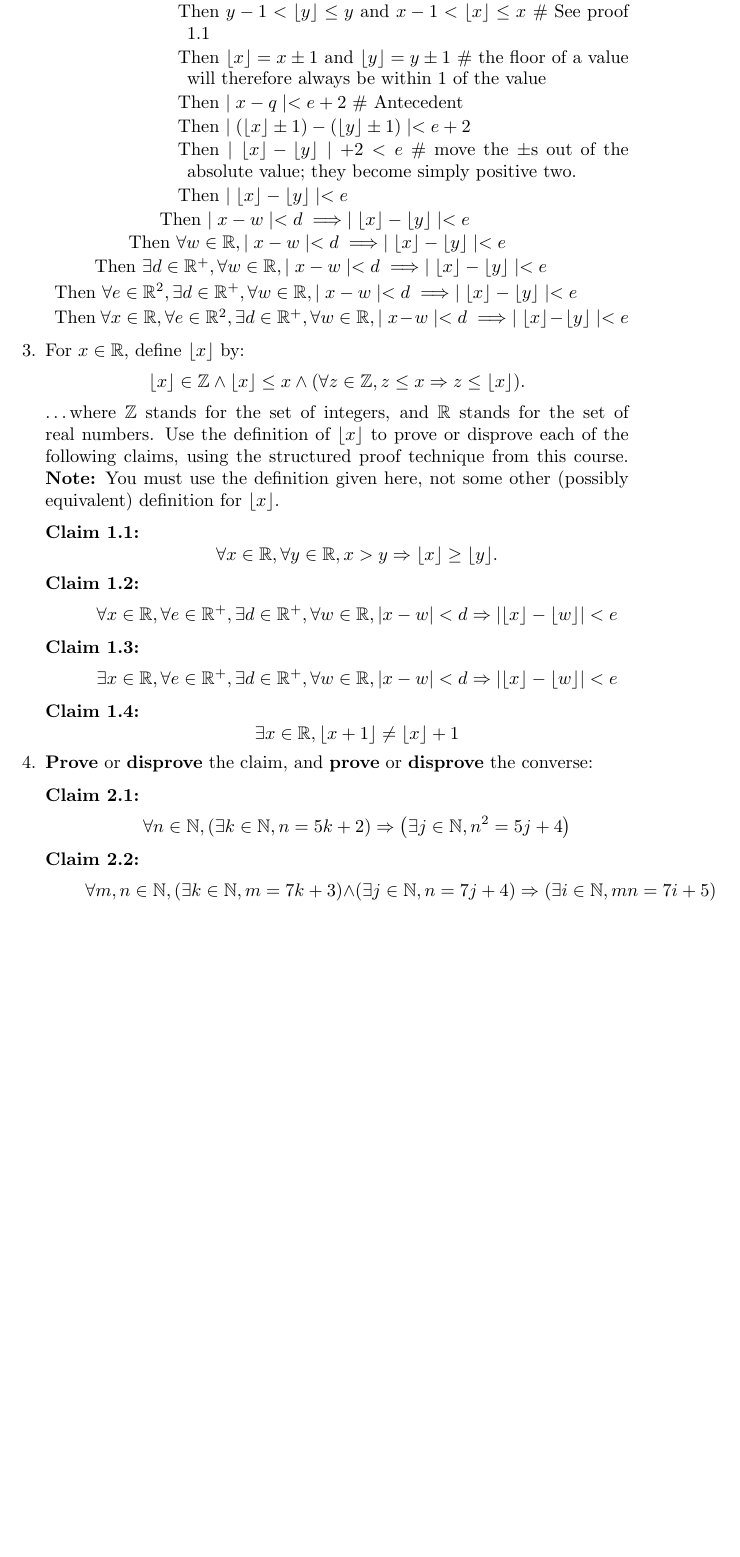
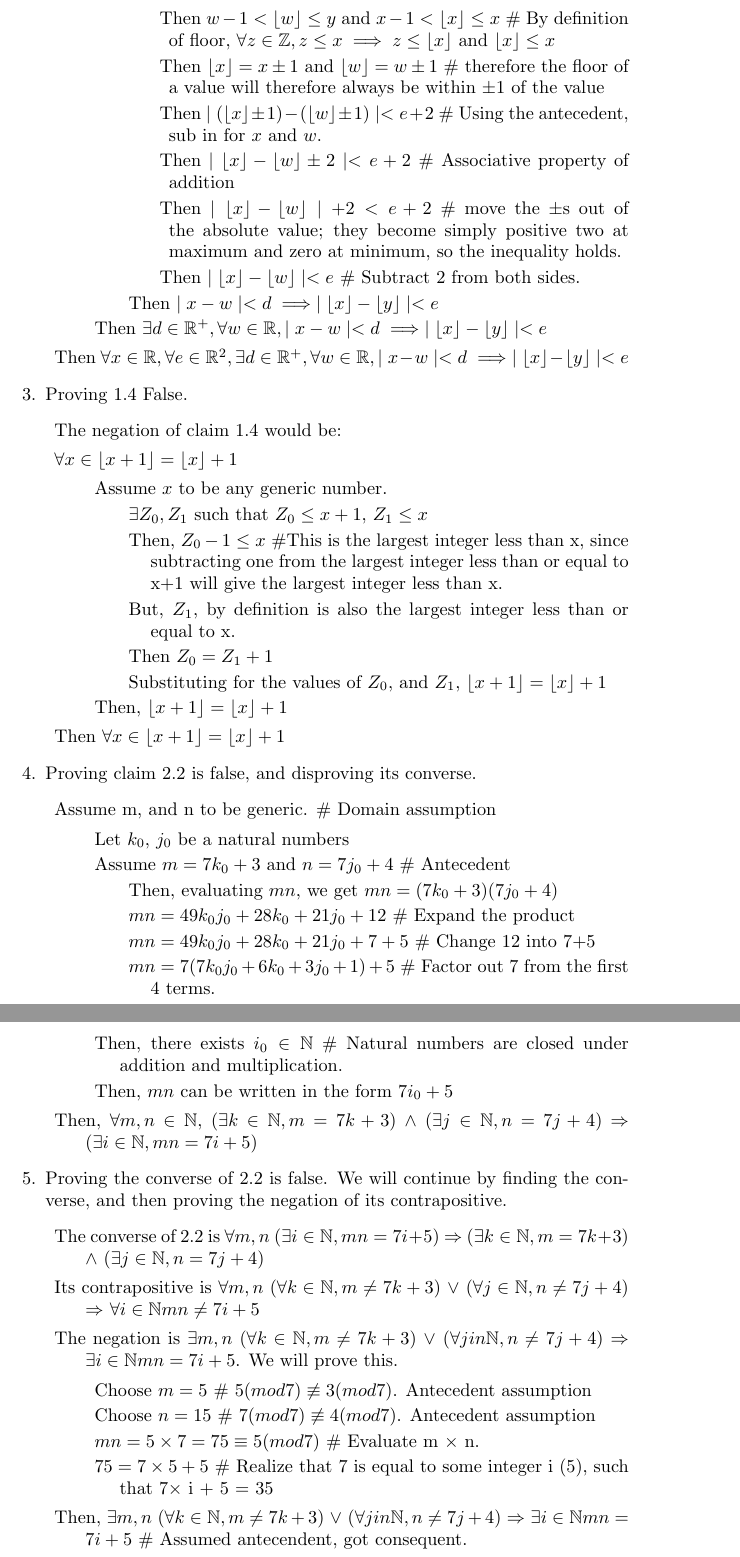
Before and after one commit to connor4312/CSC165, a LaTeX problem sheet (assignment.tex): part of page 2 of 2 before the commit and two parts of pages 2 and 3 of 3 after it, the two joined at a grey line, cut so that both start at the same text, the shorter picture padded with empty space. Compiled offline with pdfLaTeX.

Commit message:
Update proofs

```diff
--- a/assignment.tex
+++ b/assignment.tex
@@ -1,4 +1,4 @@
-\documentclass[boldsans]{article}
+\documentclass{article}
 \usepackage{amsmath,amssymb}
 \usepackage{hyperref}
 \title{CSC165 Fall 2014, Assignment 2}
@@ -58,75 +54,68 @@ false claim you ``prove,'' or any true claim you ``disprove.''
             \item Assume $\mid x - w \mid < d$ is true \# antecedent
                 \begin{description}
-                    \item Then $y - 1 < \floor{y} \leq y$ and $x - 1 < \floor{x} \leq x$ \# See proof 1.1
-                    \item Then $\floor{x} = x \pm 1$ and $\floor{y} = y \pm 1$ \# the floor of a value will therefore always be within 1 of the value
-                    \item Then $\mid x - q \mid < e + 2$ \# Antecedent
-                    \item Then $\mid (\floor{x} \pm 1) - (\floor{y} \pm 1) \mid < e + 2$
-                    \item Then $\mid \floor{x} - \floor{y} \mid + 2 < e$ \# move the $\pm$s out of the absolute value; they become simply positive two.
-                    \item Then $\mid \floor{x} - \floor{y} \mid < e$
+                \item Then $w - 1 < \floor{w} \leq y$ and $x - 1 < \floor{x} \leq x$ \# By definition of floor, $\forall z \in \mathbb{Z}, z \leq x \implies z \leq \floor{x}$ and $\floor{x} \leq x$
+                \item Then $\floor{x} = x \pm 1$ and $\floor{w} = w \pm 1$ \# therefore the floor of a value will therefore always be within $\pm 1$ of the value
+                \item Then $\mid (\floor{x} \pm 1) - (\floor{w} \pm 1) \mid < e + 2$ \# Using the antecedent, sub in for $x$ and $w$.
+                \item Then $\mid \floor{x} - \floor{w} \pm 2 \mid < e + 2$ \# Associative property of addition
+                \item Then $\mid \floor{x} - \floor{w} \mid + 2 < e + 2$ \# move the $\pm$s out of the absolute value; they become simply positive two at maximum and zero at minimum, so the inequality holds.
+                \item Then $\mid \floor{x} - \floor{w} \mid < e$ \# Subtract 2 from both sides.
                 \end{description}
 
             \item Then $\mid x - w \mid < d \implies \mid \floor{x} - \floor{y} \mid < e$
             \end{description}
-            \item Then $\forall w \in \mathbb{R}, \mid x - w \mid < d \implies \mid \floor{x} - \floor{y} \mid < e$
-            \end{description}
         \item Then $\exists d \in \mathbb{R}^+, \forall w \in \mathbb{R}, \mid x - w \mid < d \implies \mid \floor{x} - \floor{y} \mid < e$
         \end{description}
-    \item Then $\forall e \in \mathbb{R}^2, \exists d \in \mathbb{R}^+, \forall w \in \mathbb{R}, \mid x - w \mid < d \implies \mid \floor{x} - \floor{y} \mid < e$
     \item Then $\forall x \in \mathbb{R}, \forall e \in \mathbb{R}^2, \exists d \in \mathbb{R}^+, \forall w \in \mathbb{R}, \mid x - w \mid < d \implies \mid \floor{x} - \floor{y} \mid < e$
     \end{description}
 
-\item For $x\in\mathbb{R}$, define  $\floor{x}$ by:
-    \begin{equation*}
-        \floor{x} \in\mathbb{Z} \wedge \floor{x}
-        \leq x \wedge (\forall z \in\mathbb{Z}, z \leq x \Rightarrow z
-        \leq \floor{x}).
-    \end{equation*}
-    \ldots where $\mathbb{Z}$ stands for the set of integers, and
-    $\mathbb{R}$ stands for the set of real numbers.
-    Use the definition of $\floor{x}$ to prove or disprove each of the
-    following claims, using the structured proof technique from this
-    course.  \textbf{Note:} You must use the definition given here,
-    not some other (possibly equivalent) definition for $\floor{x}$.
+\item Proving 1.4 False.
 		\begin{description}
-  \item[Claim 1.1:] ~
-    \begin{equation*}
-      \forall x \in\mathbb{R}, \forall y \in\mathbb{R}, x > y \Rightarrow
-      \floor{x} \geq \floor{y}.
-    \end{equation*}
-  \item[Claim 1.2:] ~
-    \begin{equation*}
-  \forall x\in\mathbb{R}, \forall e \in\mathbb{R}^+, \exists
-  d \in\mathbb{R}^+, \forall w\in\mathbb{R}, |x-w|< d
-  \Rightarrow |\floor{x}  - \floor{w}| < e
-    \end{equation*}
-  \item[Claim 1.3:] ~
-    \begin{equation*}
-        \exists x\in\mathbb{R}, \forall e \in\mathbb{R}^+, \exists
-  d \in\mathbb{R}^+, \forall w\in\mathbb{R}, |x-w|< d
-  \Rightarrow |\lfloor x\rfloor - \lfloor w\rfloor| < e
-    \end{equation*}
-  \item[Claim 1.4:] ~
-    \begin{equation*}
-      \exists x \in\mathbb{R}, \floor{x + 1} \neq \floor{x} + 1
-    \end{equation*}
+		\item The negation of claim 1.4 would be:
+		\item $\forall x \in \floor{x+1} = \floor{x} + 1$
+				\begin{description}
+				\item Assume $x$ to be any generic number.
+						\begin{description}
+						\item $\exists Z_{0}, Z_1$ such that $Z_0 \leq x+1$, $Z_1 \leq x$
+						\item Then, $Z_{0} - 1 \leq x$ \#This is the largest integer less than x, since subtracting one from the largest integer less than or equal to x+1 will give the largest integer less than x.
+						\item But, $Z_1$, by definition is also the largest integer less than or equal to x.
+						\item Then $Z_0 = Z_1 + 1$
+						\item Substituting for the values of $Z_0$, and $Z_1$, $\floor{x+1} = \floor{x}+1$
 						\end{description}
+				\item Then, $\floor{x+1} = \floor{x}+1$
+				\end{description}
+		\item Then $\forall x \in \floor{x+1} = \floor{x} + 1$
+		\end{description}
+\item Proving claim 2.2 is false, and disproving its converse.
+		\begin{description}
+				\item Assume m, and n to be generic. \# Domain assumption
+						\begin{description}
+								\item Let $k_0$, $j_0$ be a natural numbers
+								\item Assume $m = 7k_0 + 3$ and $n = 7j_0 + 4$ \# Antecedent
+										\begin{description}
+												\item Then, evaluating $mn$, we get $mn = (7k_0 + 3)(7j_0 +4)$
+										\item $mn = 49k_0j_0 + 28k_0 + 21j_0 + 12$ \# Expand the product
+										\item $mn = 49k_0j_0 + 28k_0 + 21j_0 + 7 + 5$ \# Change 12 into 7+5
+										\item $mn = 7(7k_0j_0 + 6k_0 + 3j_0 + 1) +5$ \# Factor out 7 from the first 4 terms.
+										\end {description}
 
-\item \textbf{Prove} or \textbf{disprove} the claim, and
-  \textbf{prove} or \textbf{disprove} the converse:
+								\item Then, there exists $i_0 \in \mathbb{N}$ \# Natural numbers are closed under addition and multiplication.
+								\item Then, $mn$ can be written in the form $7i_0 + 5$
+						\end{description}
+				\item Then, $\forall m,n \in \mathbb{N}$, ($\exists k \in \mathbb{N}, m = 7k + 3$) $\wedge$ ($\exists j \in \mathbb{N}, n = 7j + 4$) $\Rightarrow$ ($\exists i \in \mathbb{N}, mn = 7i + 5$)
+		\end{description}
+\item Proving the converse of 2.2 is false. We will continue by finding the converse, and then proving the negation of its contrapositive.
 \begin{description}
-  \item[Claim 2.1:] ~
-    \begin{equation*}
-      \forall n \in\mathbb{N}, \left(\exists k\in\mathbb{N}, n =
-        5k+2\right) \Rightarrow \left(\exists j\in\mathbb{N}, n^2 = 5j+4\right)
-    \end{equation*}
-  \item[Claim 2.2:] ~
-    \begin{equation*}
-      \forall m, n\in\mathbb{N}, \left(\exists k\in\mathbb{N}, m =
-        7k+3\right) \wedge \left(\exists j\in\mathbb{N}, n = 7j + 4\right)
-      \Rightarrow \left(\exists i\in\mathbb{N}, mn = 7i + 5\right)
-    \end{equation*}
+		\item The converse of 2.2 is $\forall m,n$ ($\exists i \in \mathbb{N}, mn = 7i + 5$) $\Rightarrow$ ($\exists k \in \mathbb{N}, m = 7k + 3$) $\wedge$ ($\exists j \in \mathbb{N}, n = 7j + 4$)
+		\item Its contrapositive is $\forall m,n$ ($\forall k \in \mathbb{N}, m \neq 7k+3$) $\vee$ ($\forall j \in \mathbb{N}, n \neq 7j + 4$) $\Rightarrow$ $\forall i \in \mathbb{N} mn \neq 7i + 5$
+		\item The negation is $\exists m,n$ ($\forall k \in \mathbb{N}, m \neq 7k + 3$) $\vee$ ($\forall j in \mathbb{N}, n \neq 7j + 4$) $\Rightarrow$ $\exists i \in \mathbb{N} mn = 7i + 5$. We will prove this.
+		\begin{description}
+			\item Choose $m = 5$ \# $5 (mod 7) \not \equiv 3 (mod 7)$. Antecedent assumption
+			\item Choose $n = 15$ \# $7 (mod 7) \not \equiv 4 (mod 7$). Antecedent assumption
+			\item $mn = 5 \times 7 = 75 \equiv 5 (mod 7)$ \# Evaluate m $\times$ n.
+			\item $75 = 7\times 5 + 5$ \# Realize that 7 is equal to some integer i (5), such that 7$\times$ i + 5 = 35
 		\end{description}
-
+		\item Then, $\exists m,n$ ($\forall k \in \mathbb{N}, m \neq 7k + 3$) $\vee$ ($\forall j in \mathbb{N}, n \neq 7j + 4$) $\Rightarrow$ $\exists i \in \mathbb{N} mn = 7i + 5$ \# Assumed antecendent, got consequent.
+\end{description}
 \end{enumerate}
 
 \end{document}
```
Also changed, not shown: assignment.tex (18 more changed lines). Lines whose indentation alone changed are shown as unchanged.
